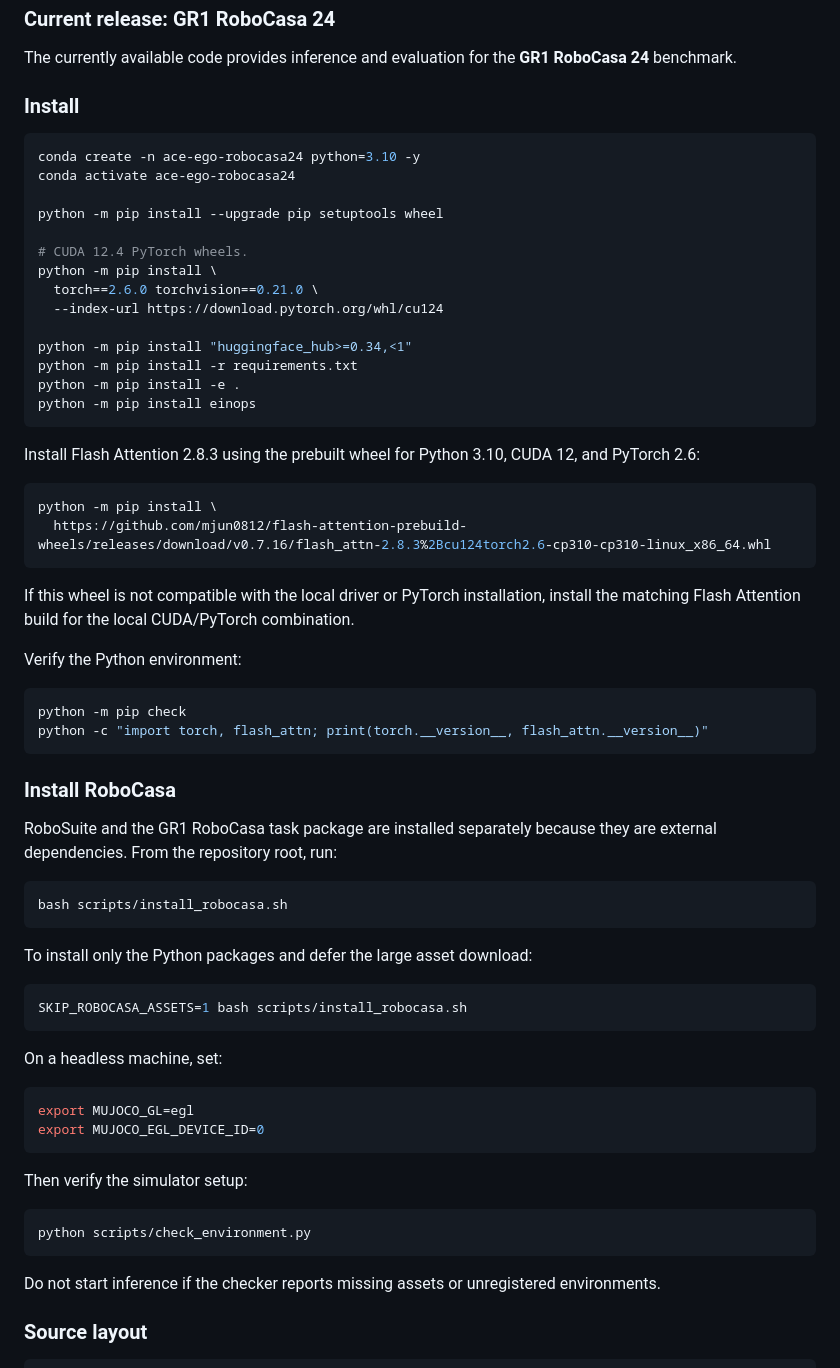
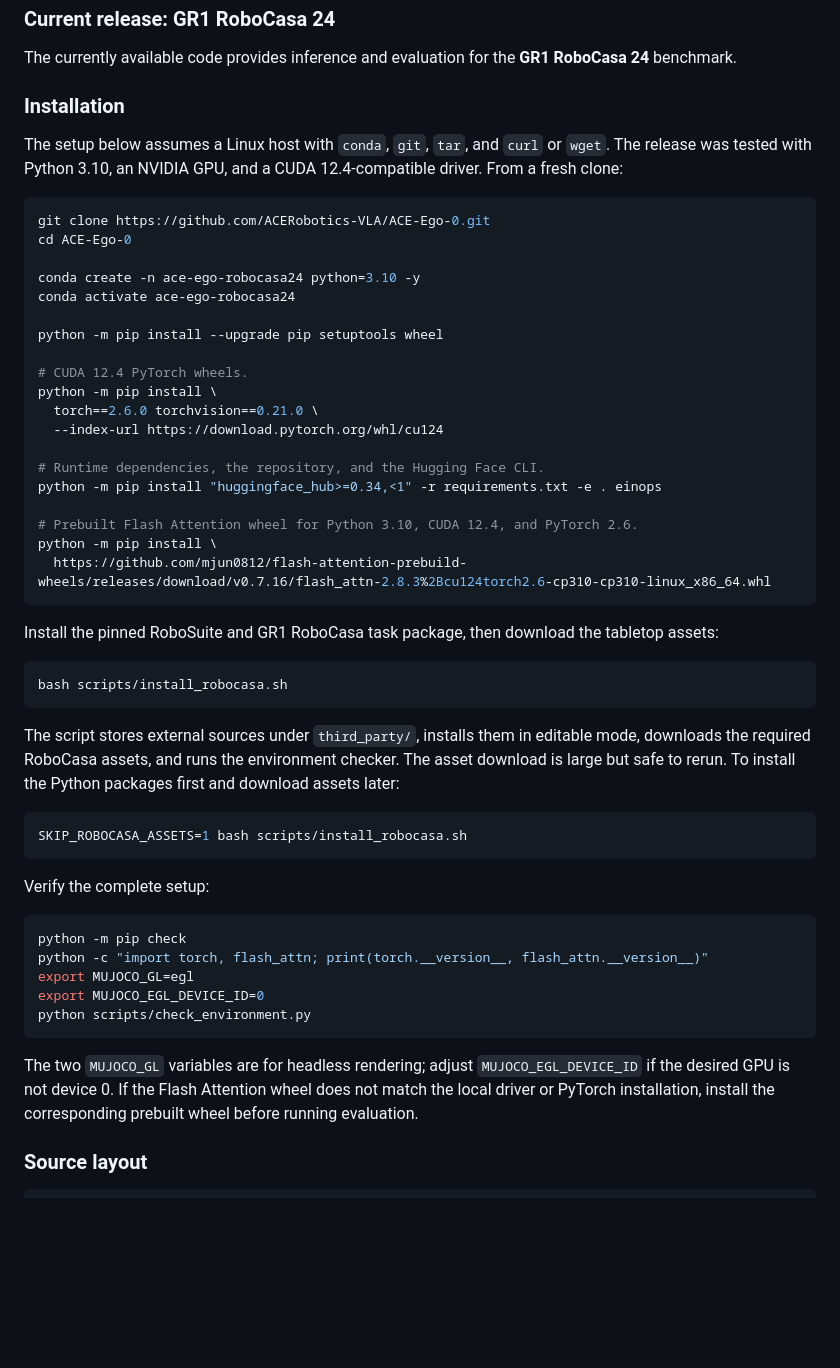
Before and after one commit to ACERobotics-VLA/ACE-Ego-0, a Markdown page: README.md, the part around the change. GitHub-like rendering; blank space fills up the shorter version.

Commit message:
Streamline README installation instructions

````diff
--- a/README.md
+++ b/README.md
@@ -66,9 +66,14 @@ This repository contains the ACE-Ego-0 codebase. Training code and additional be
 
 The currently available code provides inference and evaluation for the **GR1 RoboCasa 24** benchmark.
 
-### Install
+### Installation
+
+The setup below assumes a Linux host with `conda`, `git`, `tar`, and `curl` or `wget`. The release was tested with Python 3.10, an NVIDIA GPU, and a CUDA 12.4-compatible driver. From a fresh clone:
 
 ```bash
+git clone https://github.com/ACERobotics-VLA/ACE-Ego-0.git
+cd ACE-Ego-0
+
 conda create -n ace-ego-robocasa24 python=3.10 -y
 conda activate ace-ego-robocasa24
 
@@ -79,56 +84,37 @@ python -m pip install \
   torch==2.6.0 torchvision==0.21.0 \
   --index-url https://download.pytorch.org/whl/cu124
 
-python -m pip install "huggingface_hub>=0.34,<1"
-python -m pip install -r requirements.txt
-python -m pip install -e .
-python -m pip install einops
-```
+# Runtime dependencies, the repository, and the Hugging Face CLI.
+python -m pip install "huggingface_hub>=0.34,<1" -r requirements.txt -e . einops
 
-Install Flash Attention 2.8.3 using the prebuilt wheel for Python 3.10, CUDA 12, and PyTorch 2.6:
-
-```bash
+# Prebuilt Flash Attention wheel for Python 3.10, CUDA 12.4, and PyTorch 2.6.
 python -m pip install \
   https://github.com/mjun0812/flash-attention-prebuild-wheels/releases/download/v0.7.16/flash_attn-2.8.3%2Bcu124torch2.6-cp310-cp310-linux_x86_64.whl
 ```
 
-If this wheel is not compatible with the local driver or PyTorch installation, install the matching Flash Attention build for the local CUDA/PyTorch combination.
-
-Verify the Python environment:
-
-```bash
-python -m pip check
-python -c "import torch, flash_attn; print(torch.__version__, flash_attn.__version__)"
-```
-
-### Install RoboCasa
-
-RoboSuite and the GR1 RoboCasa task package are installed separately because they are external dependencies. From the repository root, run:
+Install the pinned RoboSuite and GR1 RoboCasa task package, then download the tabletop assets:
 
 ```bash
 bash scripts/install_robocasa.sh
 ```
 
-To install only the Python packages and defer the large asset download:
+The script stores external sources under `third_party/`, installs them in editable mode, downloads the required RoboCasa assets, and runs the environment checker. The asset download is large but safe to rerun. To install the Python packages first and download assets later:
 
 ```bash
 SKIP_ROBOCASA_ASSETS=1 bash scripts/install_robocasa.sh
 ```
 
-On a headless machine, set:
+Verify the complete setup:
 
 ```bash
+python -m pip check
+python -c "import torch, flash_attn; print(torch.__version__, flash_attn.__version__)"
 export MUJOCO_GL=egl
 export MUJOCO_EGL_DEVICE_ID=0
-```
-
-Then verify the simulator setup:
-
-```bash
 python scripts/check_environment.py
 ```
 
-Do not start inference if the checker reports missing assets or unregistered environments.
+The two `MUJOCO_GL` variables are for headless rendering; adjust `MUJOCO_EGL_DEVICE_ID` if the desired GPU is not device 0. If the Flash Attention wheel does not match the local driver or PyTorch installation, install the corresponding prebuilt wheel before running evaluation.
 
 ### Source layout
 
````
